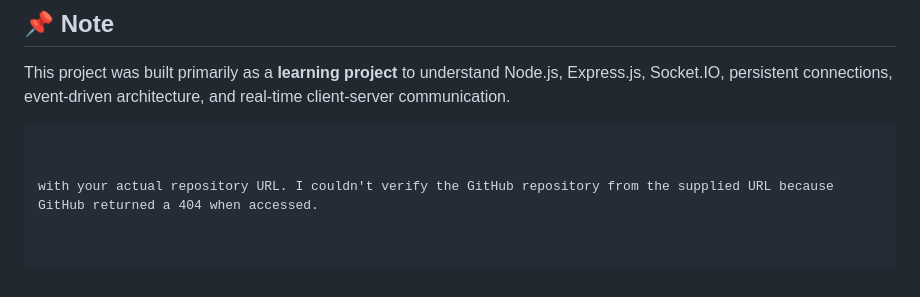
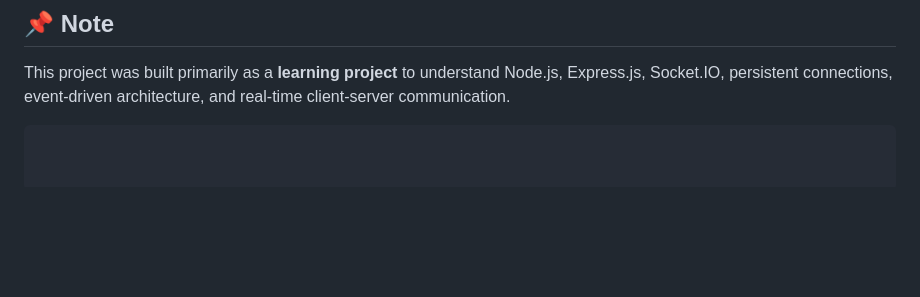
Before and after one commit to Sumit191105/Real-Time-Chat-Application-, a Markdown page: README.md, the part around the change. Drawn GitHub-style; blank space fills up the shorter version.

Commit message:
Clean up README by removing 404 URL note
Removed unverified GitHub repository URL note.

`````diff
--- a/README.md
+++ b/README.md
@@ -649,6 +649,3 @@ Interests:
 This project was built primarily as a **learning project** to understand Node.js, Express.js, Socket.IO, persistent connections, event-driven architecture, and real-time client-server communication.
 
 ````
-
-
-with your actual repository URL. I couldn't verify the GitHub repository from the supplied URL because GitHub returned a 404 when accessed.
`````
